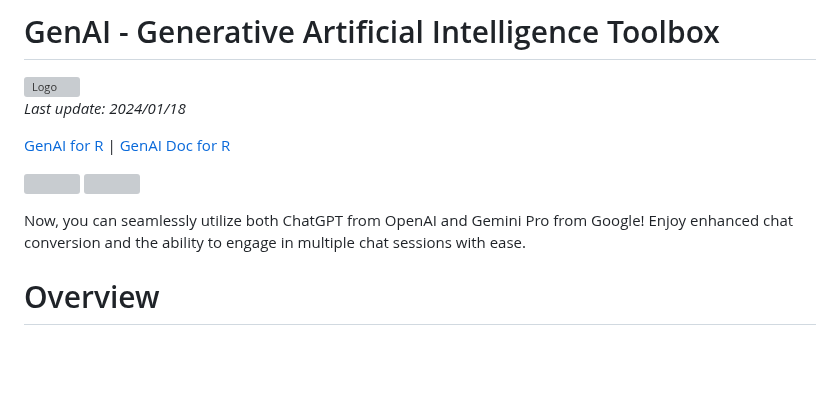
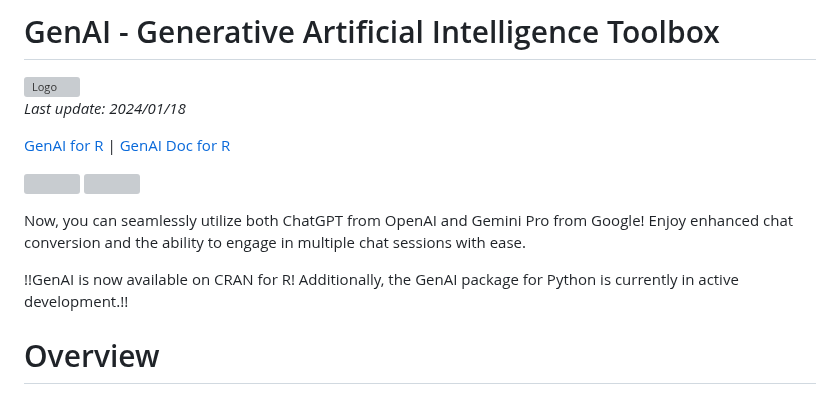
Before and after one commit to GitData-GA/GenAI, a Markdown page: README.md, the part around the change. GitHub-like rendering; blank space fills up the shorter version; grey boxes are pictures that could not be loaded.

```diff
--- a/README.md
+++ b/README.md
@@ -10,6 +10,8 @@
 ![](https://cranlogs.r-pkg.org/badges/grand-total/GenAI)
 
 Now, you can seamlessly utilize both ChatGPT from OpenAI and Gemini Pro from Google! Enjoy enhanced chat conversion and the ability to engage in multiple chat sessions with ease.
+
+!!GenAI is now available on CRAN for R! Additionally, the GenAI package for Python is currently in active development.!!
 
 # Overview
 
```
